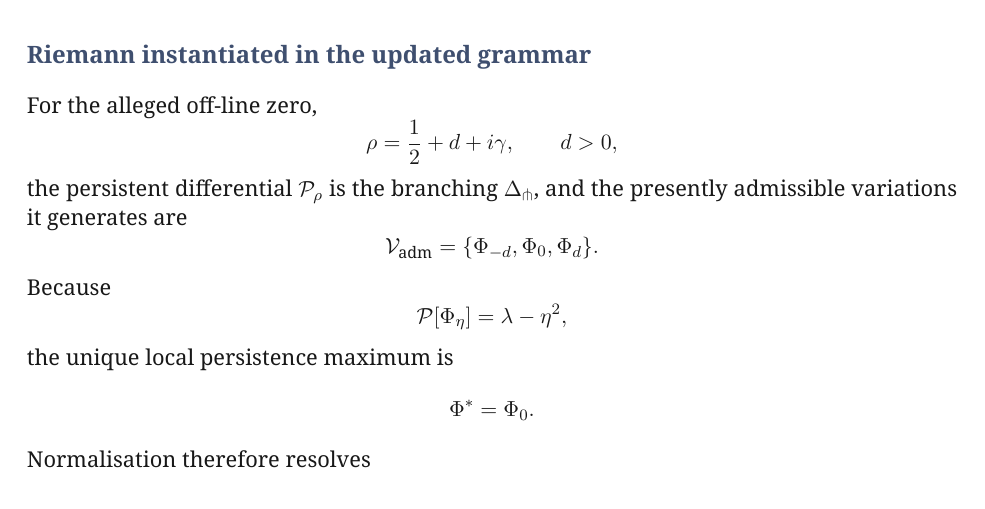
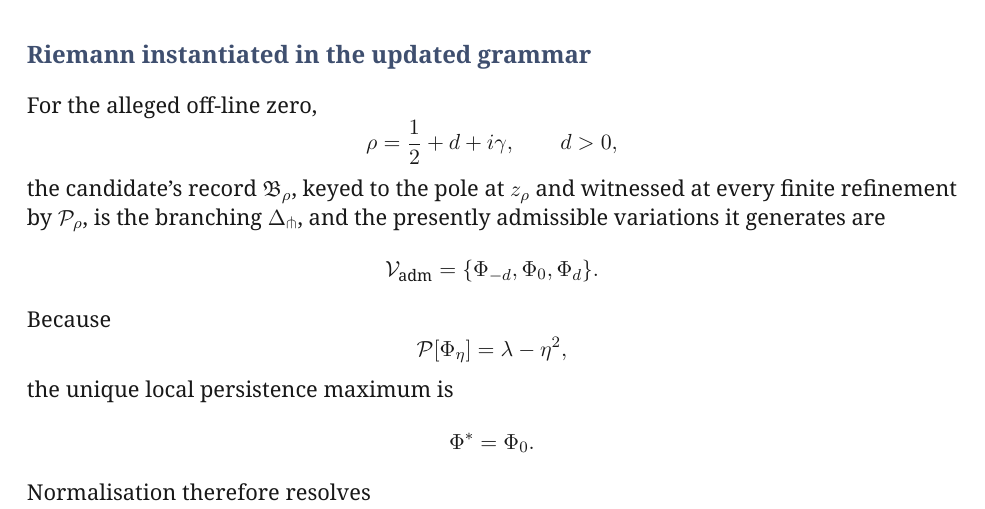
Before and after one commit to MilitantAI/Riemann, a LaTeX paper (riemann_relational_selection_whitepaper_v1.2.tex): part of page 6 of 9, cut so that both start at the same text. Compiled offline with XeLaTeX.

Commit message:
Correct the instantiation section of the v1.2 paper so the record, not its growth witness, is named as the branching differential.
Beepboop-Agent: beepboop
Beepboop-Run:
Hivemind-Exchange: xp-01a2033ff5507a029f1f22675de9e997
Hivemind-Receipt: 01a2033f-f6c3-7a03-834a-3e019276d40b

```diff
--- a/riemann_relational_selection_whitepaper_v1.2.tex
+++ b/riemann_relational_selection_whitepaper_v1.2.tex
@@ -383,7 +383,7 @@ For the alleged off-line zero,
 \rho=\frac12+d+i\gamma,
 \qquad d>0,
 \]
-the persistent differential \(\mathcal P_\rho\) is the branching \(\DeltaFork\), and the presently admissible variations it generates are
+the candidate's record \(\mathfrak B_\rho\), keyed to the pole at \(z_\rho\) and witnessed at every finite refinement by \(\mathcal P_\rho\), is the branching \(\DeltaFork\), and the presently admissible variations it generates are
 \[
 \mathcal V_{\mathrm{adm}}
 =
```
